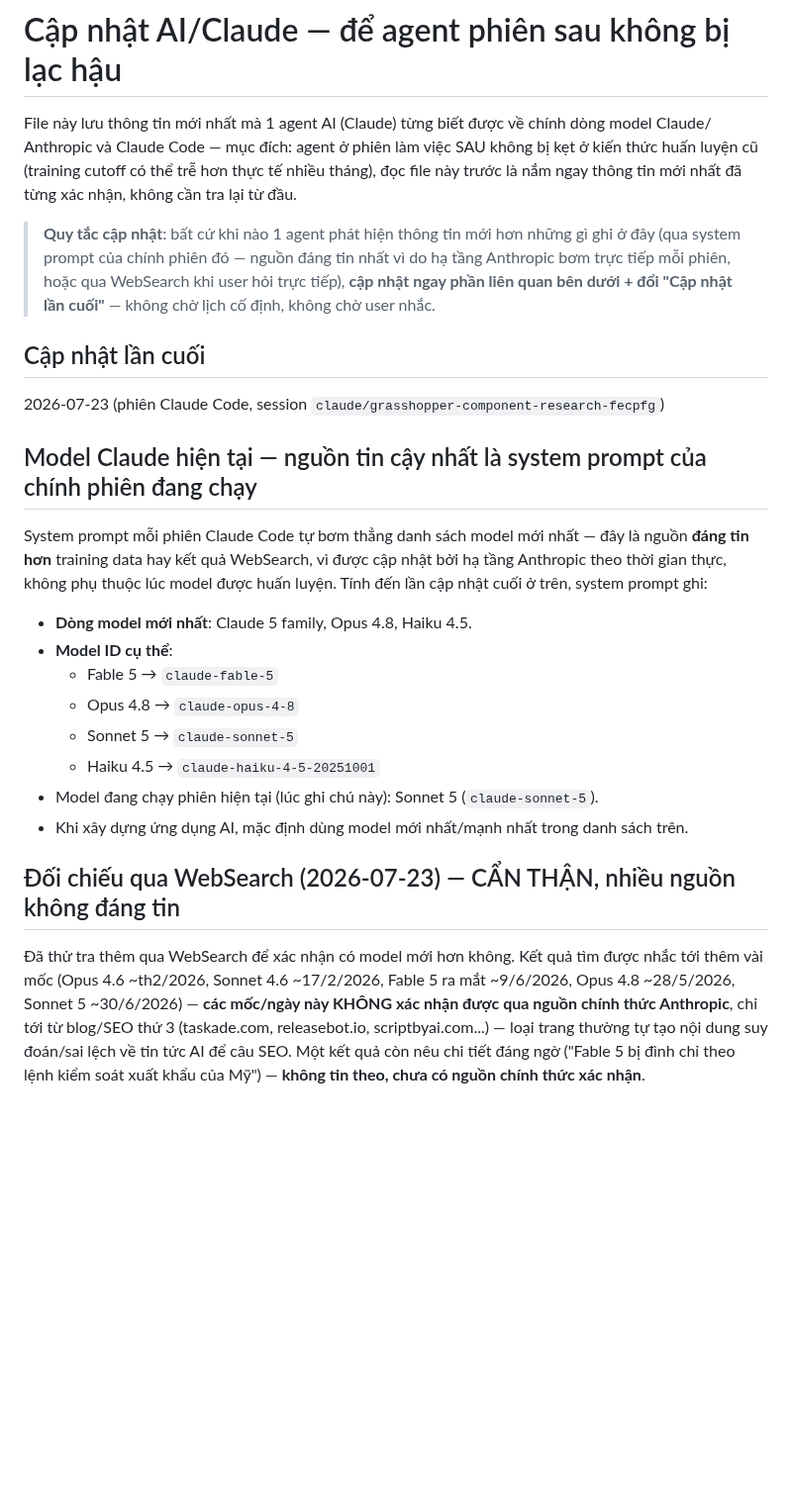
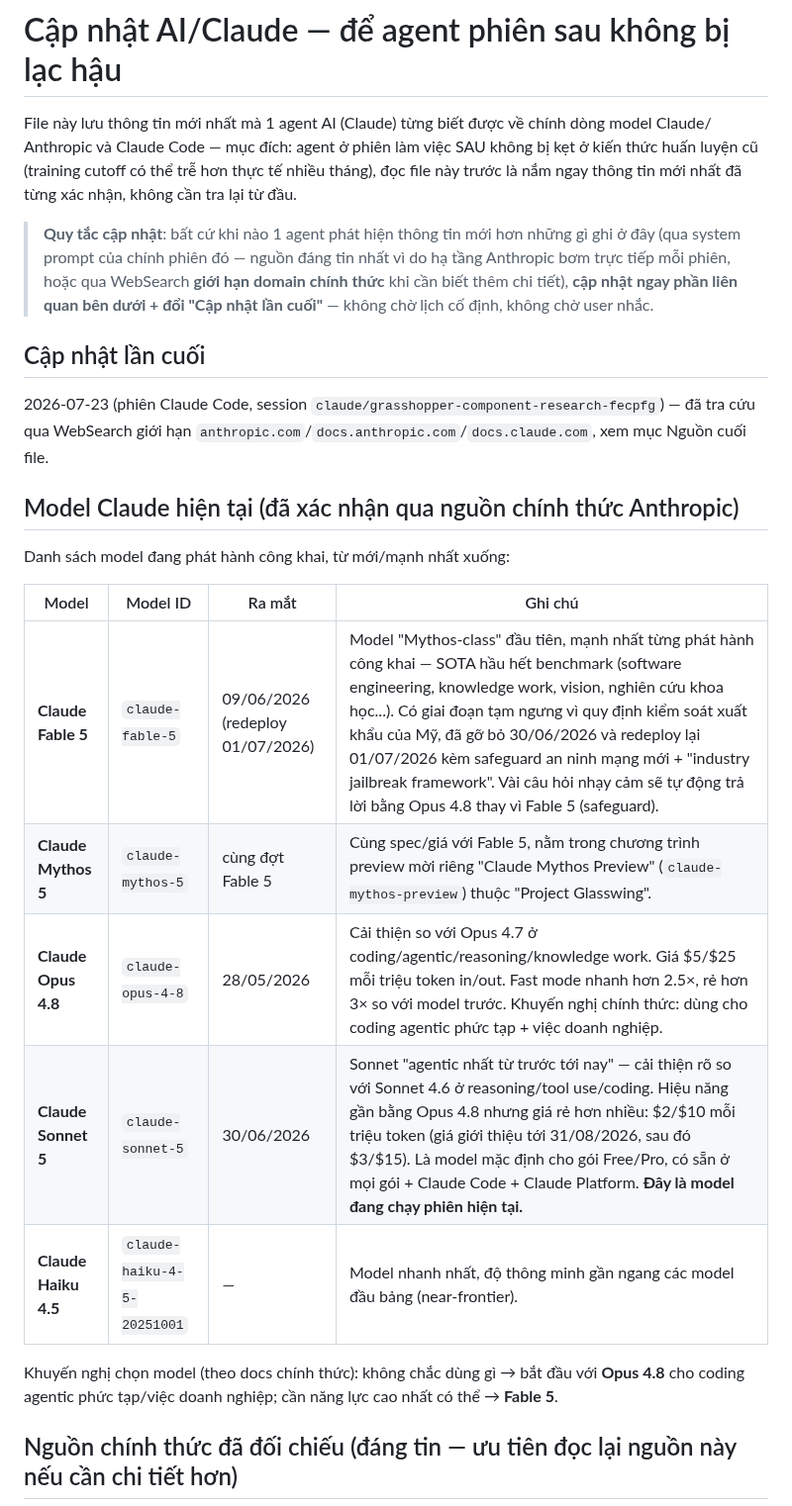
Before and after one commit to nguyencam190/Document_Grasshopper, a Markdown page: .claude/CAP_NHAT_AI.md, the part around one of its changes. Shown at 99% size. Rendered like a GitHub page; blank space fills up the shorter version.

Commit message:
Update CAP_NHAT_AI.md with verified official Anthropic release info
Re-searched with allowed_domains limited to anthropic.com/docs.anthropic.com
/docs.claude.com instead of an open search -- confirmed release dates,
pricing, and details for Fable 5, Mythos 5, Opus 4.8, and Sonnet 5
straight from Anthropic's own announcements, replacing the earlier
"unverified" caveats with sourced facts. Also corrected course on one
point: the previous note dismissed the Fable 5 export-control
suspension as an unverified SEO claim, but it turned out to be true per
Anthropic's own "Redeploying Claude Fable 5" post -- left that as a
lesson for future agents about not over-correcting into reflexive
distrust.

Co-Authored-By: Claude Sonnet 5 <noreply@anthropic.com>
Claude-Session: https://claude.ai/code/session_01RPhFHMwPReVQY72L1fGSkv

```diff
--- a/.claude/CAP_NHAT_AI.md
+++ b/.claude/CAP_NHAT_AI.md
@@ -7,33 +7,28 @@ nhất đã từng xác nhận, không cần tra lại từ đầu.
 
 > **Quy tắc cập nhật**: bất cứ khi nào 1 agent phát hiện thông tin mới hơn những gì ghi ở đây (qua
 > system prompt của chính phiên đó — nguồn đáng tin nhất vì do hạ tầng Anthropic bơm trực tiếp mỗi
-> phiên, hoặc qua WebSearch khi user hỏi trực tiếp), **cập nhật ngay phần liên quan bên dưới + đổi
-> "Cập nhật lần cuối"** — không chờ lịch cố định, không chờ user nhắc.
+> phiên, hoặc qua WebSearch **giới hạn domain chính thức** khi cần biết thêm chi tiết), **cập nhật
+> ngay phần liên quan bên dưới + đổi "Cập nhật lần cuối"** — không chờ lịch cố định, không chờ user
+> nhắc.
 
 ## Cập nhật lần cuối
-2026-07-23 (phiên Claude Code, session `claude/grasshopper-component-research-fecpfg`)
+2026-07-23 (phiên Claude Code, session `claude/grasshopper-component-research-fecpfg`) — đã tra cứu
+qua WebSearch giới hạn `anthropic.com`/`docs.anthropic.com`/`docs.claude.com`, xem mục Nguồn cuối file.
 
-## Model Claude hiện tại — nguồn tin cậy nhất là system prompt của chính phiên đang chạy
+## Model Claude hiện tại (đã xác nhận qua nguồn chính thức Anthropic)
 
-System prompt mỗi phiên Claude Code tự bơm thẳng danh sách model mới nhất — đây là nguồn **đáng tin
-hơn** training data hay kết quả WebSearch, vì được cập nhật bởi hạ tầng Anthropic theo thời gian
-thực, không phụ thuộc lúc model được huấn luyện. Tính đến lần cập nhật cuối ở trên, system prompt ghi:
+Danh sách model đang phát hành công khai, từ mới/mạnh nhất xuống:
 
-- **Dòng model mới nhất**: Claude 5 family, Opus 4.8, Haiku 4.5.
-- **Model ID cụ thể**:
-  - Fable 5 → `claude-fable-5`
-  - Opus 4.8 → `claude-opus-4-8`
-  - Sonnet 5 → `claude-sonnet-5`
-  - Haiku 4.5 → `claude-haiku-4-5-20251001`
-- Model đang chạy phiên hiện tại (lúc ghi chú này): Sonnet 5 (`claude-sonnet-5`).
-- Khi xây dựng ứng dụng AI, mặc định dùng model mới nhất/mạnh nhất trong danh sách trên.
+| Model | Model ID | Ra mắt | Ghi chú |
+|---|---|---|---|
+| **Claude Fable 5** | `claude-fable-5` | 09/06/2026 (redeploy 01/07/2026) | Model "Mythos-class" đầu tiên, mạnh nhất từng phát hành công khai — SOTA hầu hết benchmark (software engineering, knowledge work, vision, nghiên cứu khoa học...). Có giai đoạn tạm ngưng vì quy định kiểm soát xuất khẩu của Mỹ, đã gỡ bỏ 30/06/2026 và redeploy lại 01/07/2026 kèm safeguard an ninh mạng mới + "industry jailbreak framework". Vài câu hỏi nhạy cảm sẽ tự động trả lời bằng Opus 4.8 thay vì Fable 5 (safeguard). |
+| **Claude Mythos 5** | `claude-mythos-5` | cùng đợt Fable 5 | Cùng spec/giá với Fable 5, nằm trong chương trình preview mời riêng "Claude Mythos Preview" (`claude-mythos-preview`) thuộc "Project Glasswing". |
+| **Claude Opus 4.8** | `claude-opus-4-8` | 28/05/2026 | Cải thiện so với Opus 4.7 ở coding/agentic/reasoning/knowledge work. Giá $5/$25 mỗi triệu token in/out. Fast mode nhanh hơn 2.5×, rẻ hơn 3× so với model trước. Khuyến nghị chính thức: dùng cho coding agentic phức tạp + việc doanh nghiệp. |
+| **Claude Sonnet 5** | `claude-sonnet-5` | 30/06/2026 | Sonnet "agentic nhất từ trước tới nay" — cải thiện rõ so với Sonnet 4.6 ở reasoning/tool use/coding. Hiệu năng gần bằng Opus 4.8 nhưng giá rẻ hơn nhiều: $2/$10 mỗi triệu token (giá giới thiệu tới 31/08/2026, sau đó $3/$15). Là model mặc định cho gói Free/Pro, có sẵn ở mọi gói + Claude Code + Claude Platform. **Đây là model đang chạy phiên hiện tại.** |
+| **Claude Haiku 4.5** | `claude-haiku-4-5-20251001` | — | Model nhanh nhất, độ thông minh gần ngang các model đầu bảng (near-frontier). |
 
-## Đối chiếu qua WebSearch (2026-07-23) — CẨN THẬN, nhiều nguồn không đáng tin
+Khuyến nghị chọn model (theo docs chính thức): không chắc dùng gì → bắt đầu với **Opus 4.8** cho coding
+agentic phức tạp/việc doanh nghiệp; cần năng lực cao nhất có thể → **Fable 5**.
 
-Đã thử tra thêm qua WebSearch để xác nhận có model mới hơn không. Kết quả tìm được nhắc tới thêm vài
-mốc (Opus 4.6 ~th2/2026, Sonnet 4.6 ~17/2/2026, Fable 5 ra mắt ~9/6/2026, Opus 4.8 ~28/5/2026, Sonnet
-5 ~30/6/2026) — **các mốc/ngày này KHÔNG xác nhận được qua nguồn chính thức Anthropic**, chỉ tới từ
-blog/SEO thứ 3 (taskade.com, releasebot.io, scriptbyai.com...) — loại trang thường tự tạo nội dung
-suy đoán/sai lệch về tin tức AI để câu SEO. Một kết quả còn nêu chi tiết đáng ngờ ("Fable 5 bị đình chỉ
-theo lệnh kiểm soát xuất khẩu của Mỹ") — **không tin theo, chưa có nguồn chính thức xác nhận**.
+## Nguồn chính thức đã đối chiếu (đáng tin — ưu tiên đọc lại nguồn này nếu cần chi tiết hơn)
 
```
Also changed, not shown: other parts of .claude/CAP_NHAT_AI.md (+19 -5 lines).
